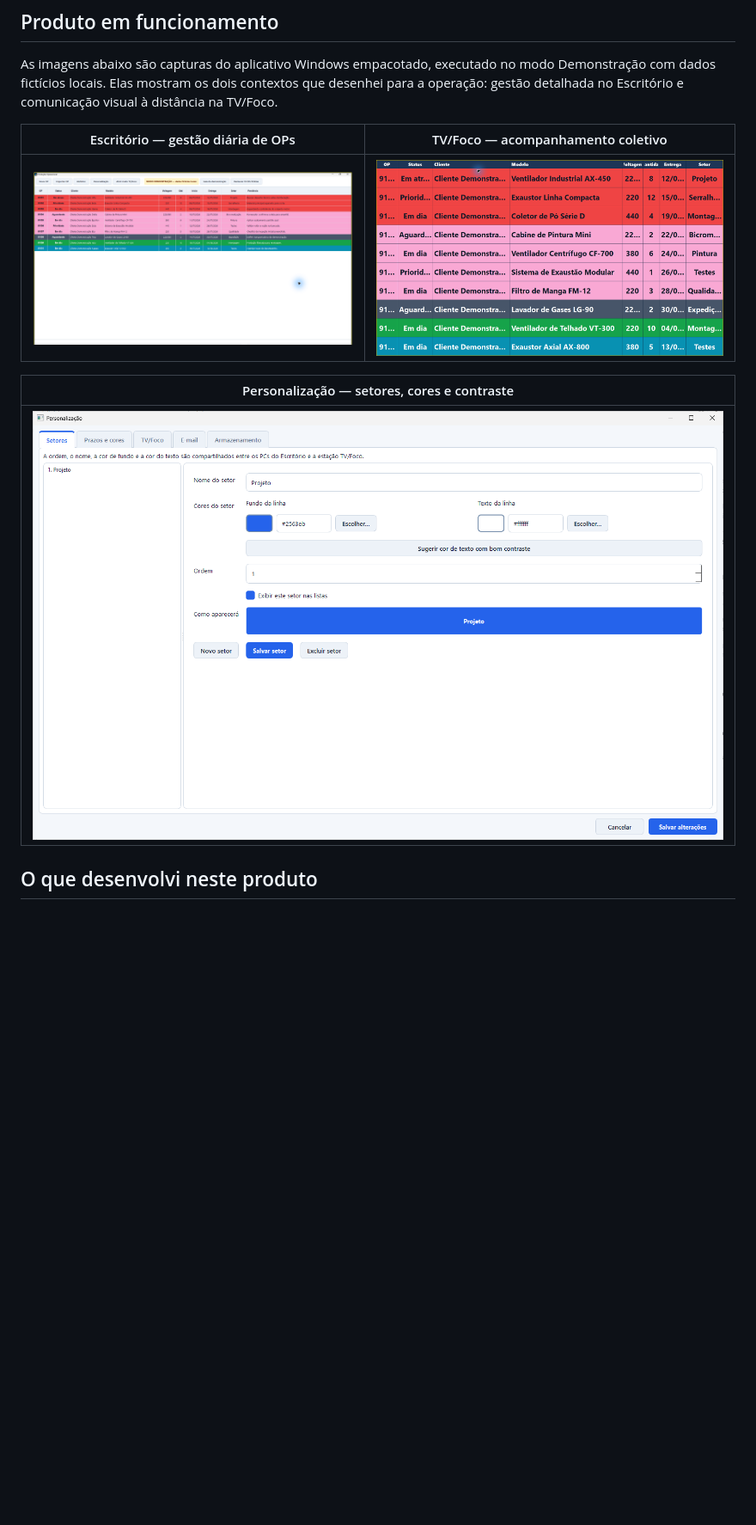
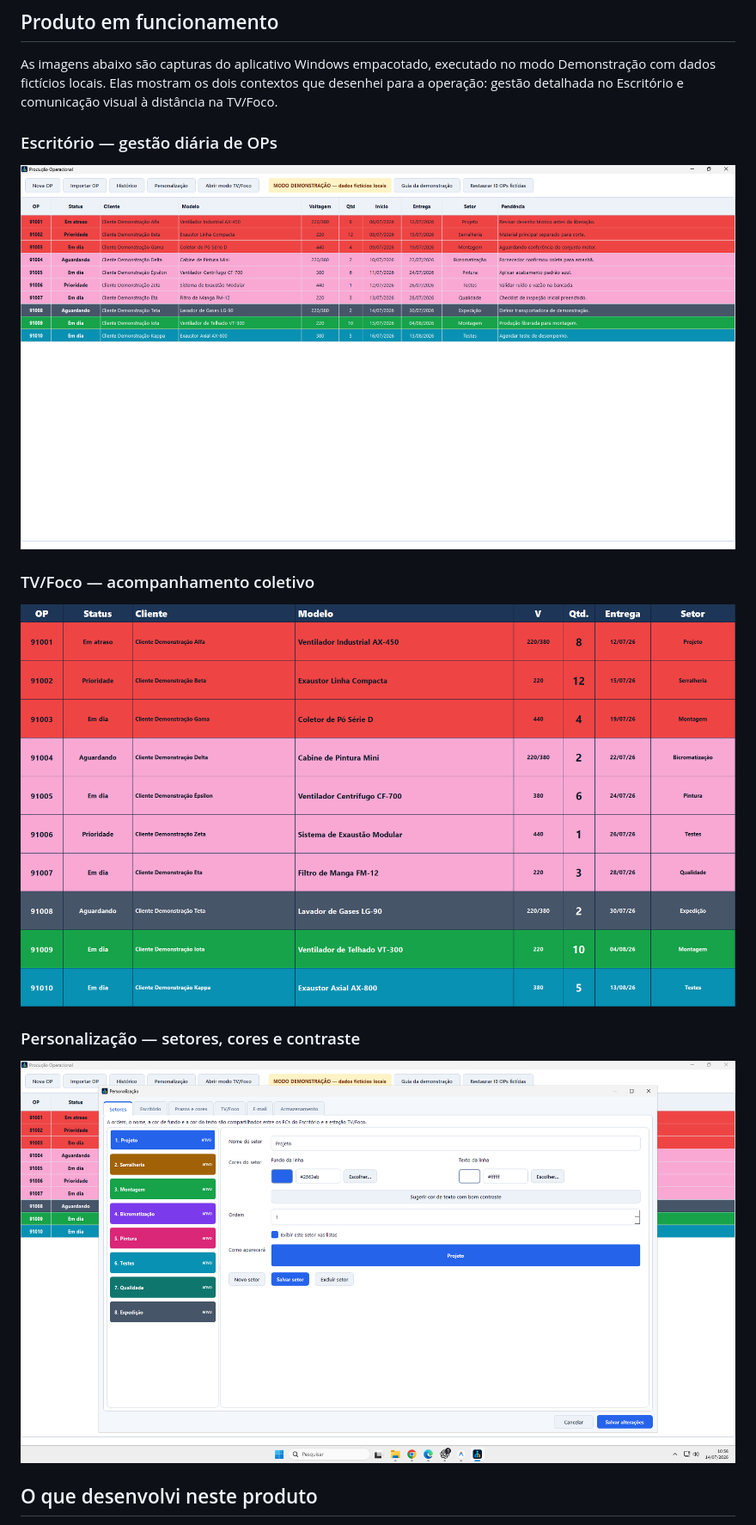
Before and after one commit to Mayconxzdev/ProducaoOperacional, a Markdown page: README.md, the part around the change. Shown at 86% size. GitHub-like rendering; pictures changed too: assets/screenshots/escritorio-demo.png, assets/screenshots/personalizacao-setores.png, assets/screenshots/tv-foco-demo.png; blank space fills up the shorter version.

```diff
--- a/README.md
+++ b/README.md
@@ -24,13 +24,17 @@ O projeto enfatiza uma experiência direta para operação diária e uma arquite
 
 As imagens abaixo são capturas do aplicativo Windows empacotado, executado no modo Demonstração com dados fictícios locais. Elas mostram os dois contextos que desenhei para a operação: gestão detalhada no Escritório e comunicação visual à distância na TV/Foco.
 
-| Escritório — gestão diária de OPs | TV/Foco — acompanhamento coletivo |
-| --- | --- |
-| ![Tela do modo Escritório com as OPs de demonstração](assets/screenshots/escritorio-demo.png) | ![Painel TV Foco em tela cheia com as OPs de demonstração](assets/screenshots/tv-foco-demo.png) |
+### Escritório — gestão diária de OPs
 
-| Personalização — setores, cores e contraste |
-| --- |
-| ![Tela de personalização de setores](assets/screenshots/personalizacao-setores.png) |
+![Tela do modo Escritório com as OPs de demonstração](assets/screenshots/escritorio-demo.png)
+
+### TV/Foco — acompanhamento coletivo
+
+![Painel TV/Foco em tela cheia com as OPs de demonstração](assets/screenshots/tv-foco-demo.png)
+
+### Personalização — setores, cores e contraste
+
+![Tela de personalização de setores](assets/screenshots/personalizacao-setores.png)
 
 ## O que desenvolvi neste produto
 
```
Also changed, not shown: CHANGELOG.md (+6 -0 lines), 6 other files.
